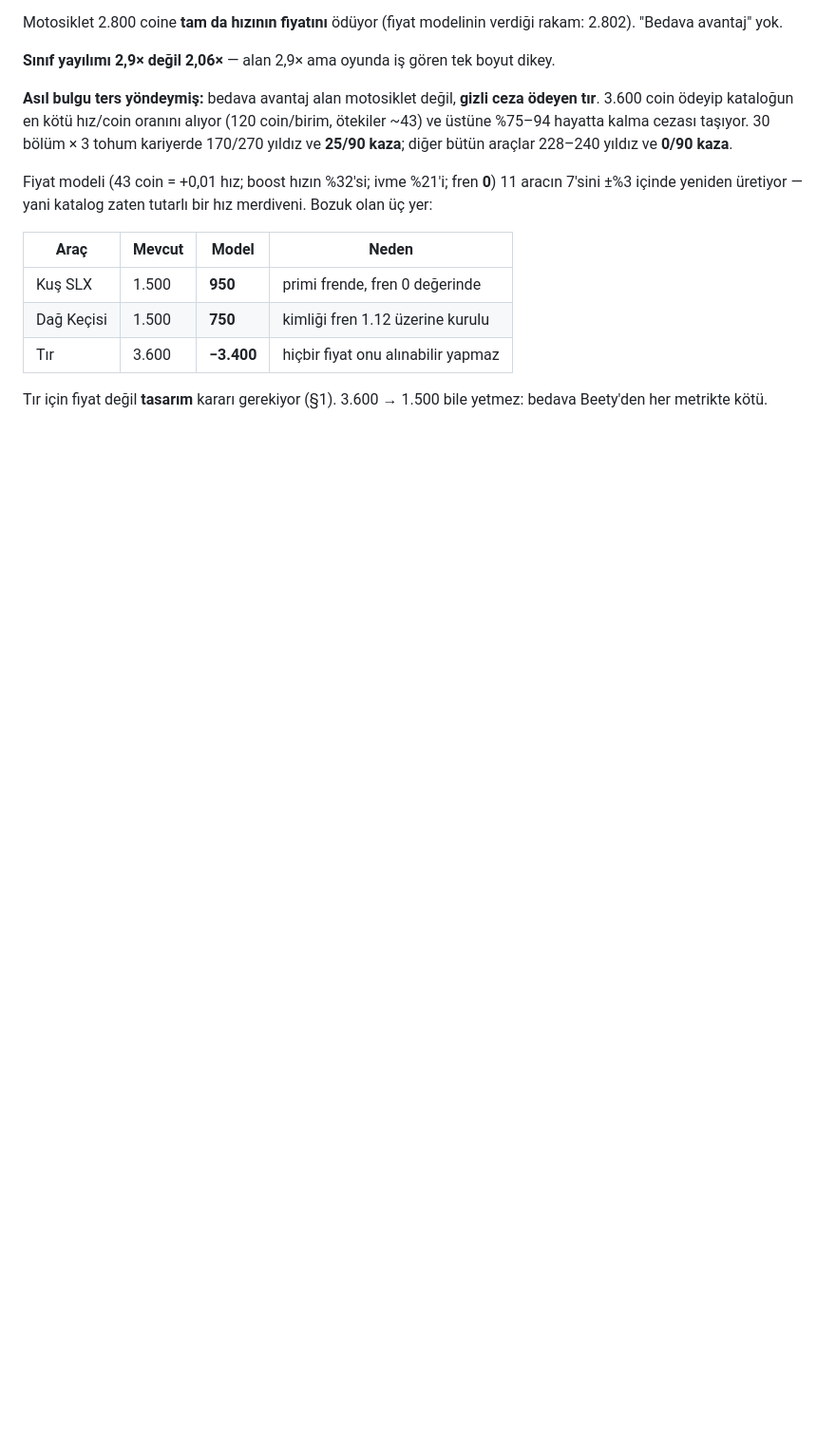
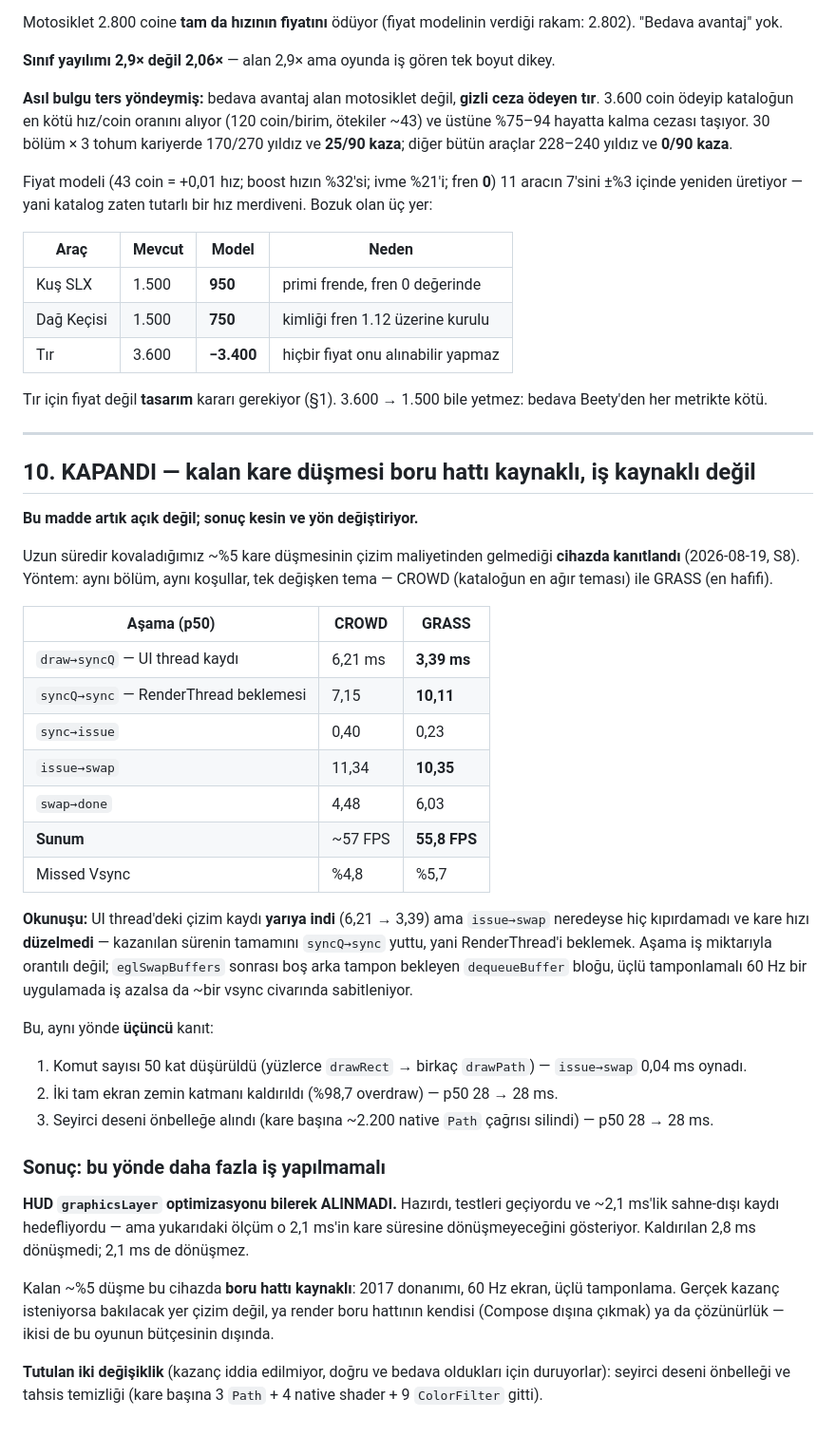
Before and after one commit to MiniAppFactory/KronDrive, a Markdown page: docs/ACIK_BULGULAR_20260819.md, the part around the change. Shown at 95% size. Drawn GitHub-style; blank space fills up the shorter version.

Commit message:
Perf tezi cihazda kanitlandi: darbogaz is degil boru hatti
Uzun suredir kovaladigimiz ~%5 kare dusmesinin cizim maliyetinden
gelmedigi kesin olarak olculdu. Yontem: ayni bolum, ayni kosullar, tek
degisken tema — CROWD (en agir) ile GRASS (en hafif).

  asama (p50)        CROWD    GRASS
  draw->syncQ        6,21     3,39   <- UI thread kaydi YARIYA indi
  syncQ->sync        7,15    10,11   <- kazanilan sureyi bu yuttu
  issue->swap       11,34    10,35   <- kipirdamadi
  sunum              ~57 FPS  55,8 FPS
  Missed Vsync       %4,8     %5,7

Yani cizim isi yariya inince kare hizi DUZELMEDI. Asama is miktariyla
orantili degil; eglSwapBuffers sonrasi bos arka tampon bekleyen
dequeueBuffer blogu, uclu tamponlamali 60 Hz bir uygulamada is azalsa da
~bir vsync civarinda sabitleniyor.

Ayni yonde UCUNCU kanit:
  1. Komut sayisi 50 kat dusuruldu -> issue->swap 0,04 ms oynadi
  2. Iki tam ekran zemin katmani kaldirildi (%98,7 overdraw) -> p50 ayni
  3. Seyirci deseni onbellege alindi (~2.200 native Path/kare) -> p50 ayni

SONUC: HUD graphicsLayer optimizasyonu BILEREK ALINMADI. Hazirdi ve
testleri geciyordu, ~2,1 ms sahne-disi kaydi hedefliyordu — ama kaldirilan
2,8 ms kare suresine donusmedi, 2,1 ms de donusmez. Bu yonde daha fazla is
yapilmamali; gercek kazanc icin bakilacak yer cizim degil boru hattinin
kendisi ya da cozunurluk, ikisi de bu oyunun butcesi disinda.

AYRICA: boost alevi cihazda A/B ile dogrulandi. Tahsis temizligi sirasinda
normalize uzaya tasinmisti; eski ve yeni surum yan yana cekildi, gorsel
BIREBIR ayni. Perf degisikliginin gorsel regresyonu yok.

Tutulan iki degisiklik (kazanc iddia edilmiyor, dogru ve bedava olduklari
icin duruyorlar): seyirci deseni onbellegi ve tahsis temizligi.

KANIT: 296 birim test / 0 hata. Cihazda olculdu (SM-G950F).

Co-Authored-By: Claude Opus 5 (1M context) <noreply@anthropic.com>
Claude-Session: https://claude.ai/code/session_01HfjzWoCddzT4G6cYXmdDoy

```diff
--- a/docs/ACIK_BULGULAR_20260819.md
+++ b/docs/ACIK_BULGULAR_20260819.md
@@ -247,3 +247,53 @@ hız merdiveni. Bozuk olan üç yer:
 
 Tır için fiyat değil **tasarım** kararı gerekiyor (§1). 3.600 → 1.500 bile
 yetmez: bedava Beety'den her metrikte kötü.
+
+---
+
+## 10. KAPANDI — kalan kare düşmesi boru hattı kaynaklı, iş kaynaklı değil
+
+**Bu madde artık açık değil; sonuç kesin ve yön değiştiriyor.**
+
+Uzun süredir kovaladığımız ~%5 kare düşmesinin çizim maliyetinden gelmediği
+**cihazda kanıtlandı** (2026-08-19, S8). Yöntem: aynı bölüm, aynı koşullar, tek
+değişken tema — CROWD (kataloğun en ağır teması) ile GRASS (en hafifi).
+
+| Aşama (p50) | CROWD | GRASS |
+|---|---|---|
+| `draw→syncQ` — UI thread kaydı | 6,21 ms | **3,39 ms** |
+| `syncQ→sync` — RenderThread beklemesi | 7,15 | **10,11** |
+| `sync→issue` | 0,40 | 0,23 |
+| `issue→swap` | 11,34 | **10,35** |
+| `swap→done` | 4,48 | 6,03 |
+| **Sunum** | ~57 FPS | **55,8 FPS** |
+| Missed Vsync | %4,8 | %5,7 |
+
+**Okunuşu:** UI thread'deki çizim kaydı **yarıya indi** (6,21 → 3,39) ama
+`issue→swap` neredeyse hiç kıpırdamadı ve kare hızı **düzelmedi** — kazanılan
+sürenin tamamını `syncQ→sync` yuttu, yani RenderThread'i beklemek. Aşama iş
+miktarıyla orantılı değil; `eglSwapBuffers` sonrası boş arka tampon bekleyen
+`dequeueBuffer` bloğu, üçlü tamponlamalı 60 Hz bir uygulamada iş azalsa da
+~bir vsync civarında sabitleniyor.
+
+Bu, aynı yönde **üçüncü** kanıt:
+1. Komut sayısı 50 kat düşürüldü (yüzlerce `drawRect` → birkaç `drawPath`) —
+   `issue→swap` 0,04 ms oynadı.
+2. İki tam ekran zemin katmanı kaldırıldı (%98,7 overdraw) — p50 28 → 28 ms.
+3. Seyirci deseni önbelleğe alındı (kare başına ~2.200 native `Path` çağrısı
+   silindi) — p50 28 → 28 ms.
+
+### Sonuç: bu yönde daha fazla iş yapılmamalı
+
+**HUD `graphicsLayer` optimizasyonu bilerek ALINMADI.** Hazırdı, testleri
+geçiyordu ve ~2,1 ms'lik sahne-dışı kaydı hedefliyordu — ama yukarıdaki ölçüm
+o 2,1 ms'in kare süresine dönüşmeyeceğini gösteriyor. Kaldırılan 2,8 ms
+dönüşmedi; 2,1 ms de dönüşmez.
+
+Kalan ~%5 düşme bu cihazda **boru hattı kaynaklı**: 2017 donanımı, 60 Hz ekran,
+üçlü tamponlama. Gerçek kazanç isteniyorsa bakılacak yer çizim değil, ya
+render boru hattının kendisi (Compose dışına çıkmak) ya da çözünürlük — ikisi
+de bu oyunun bütçesinin dışında.
+
+**Tutulan iki değişiklik** (kazanç iddia edilmiyor, doğru ve bedava oldukları
+için duruyorlar): seyirci deseni önbelleği ve tahsis temizliği (kare başına
+3 `Path` + 4 native shader + 9 `ColorFilter` gitti).
```
